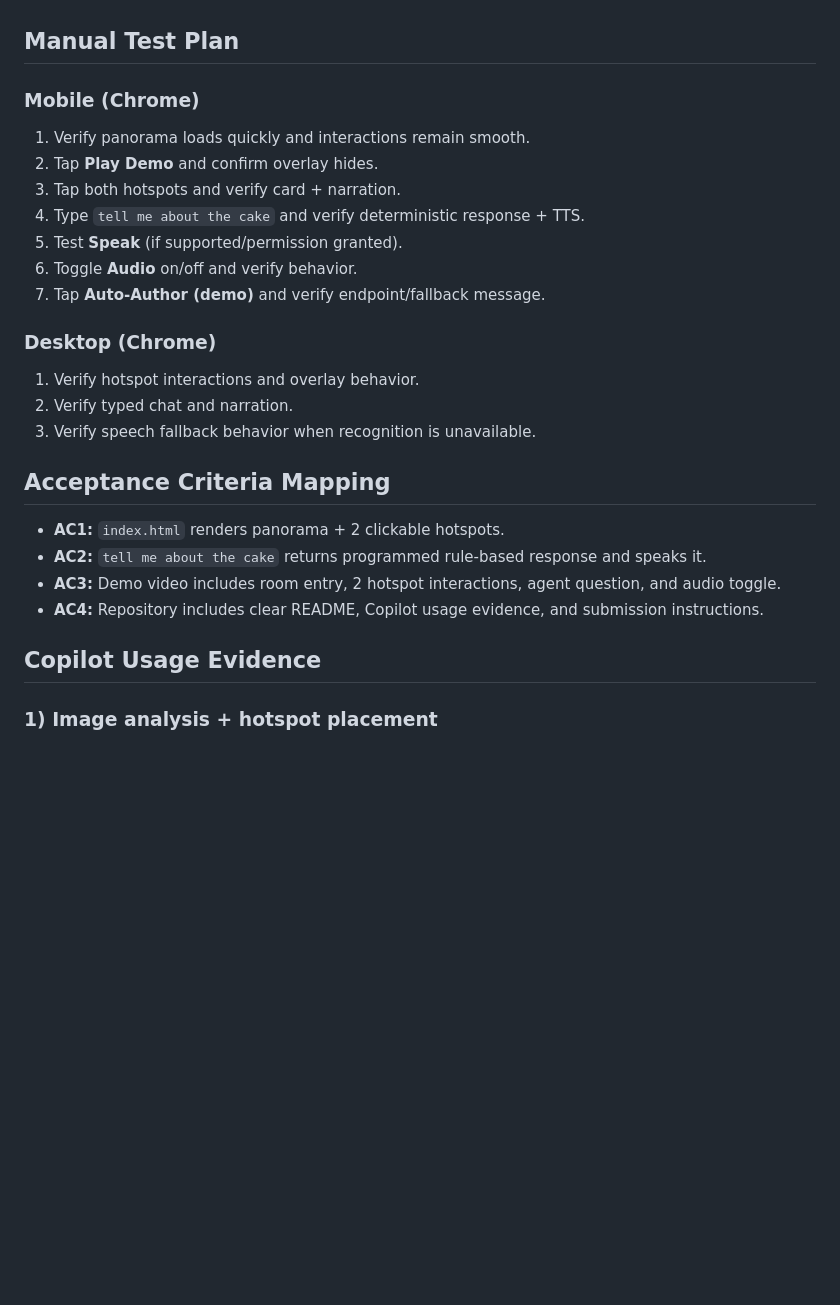
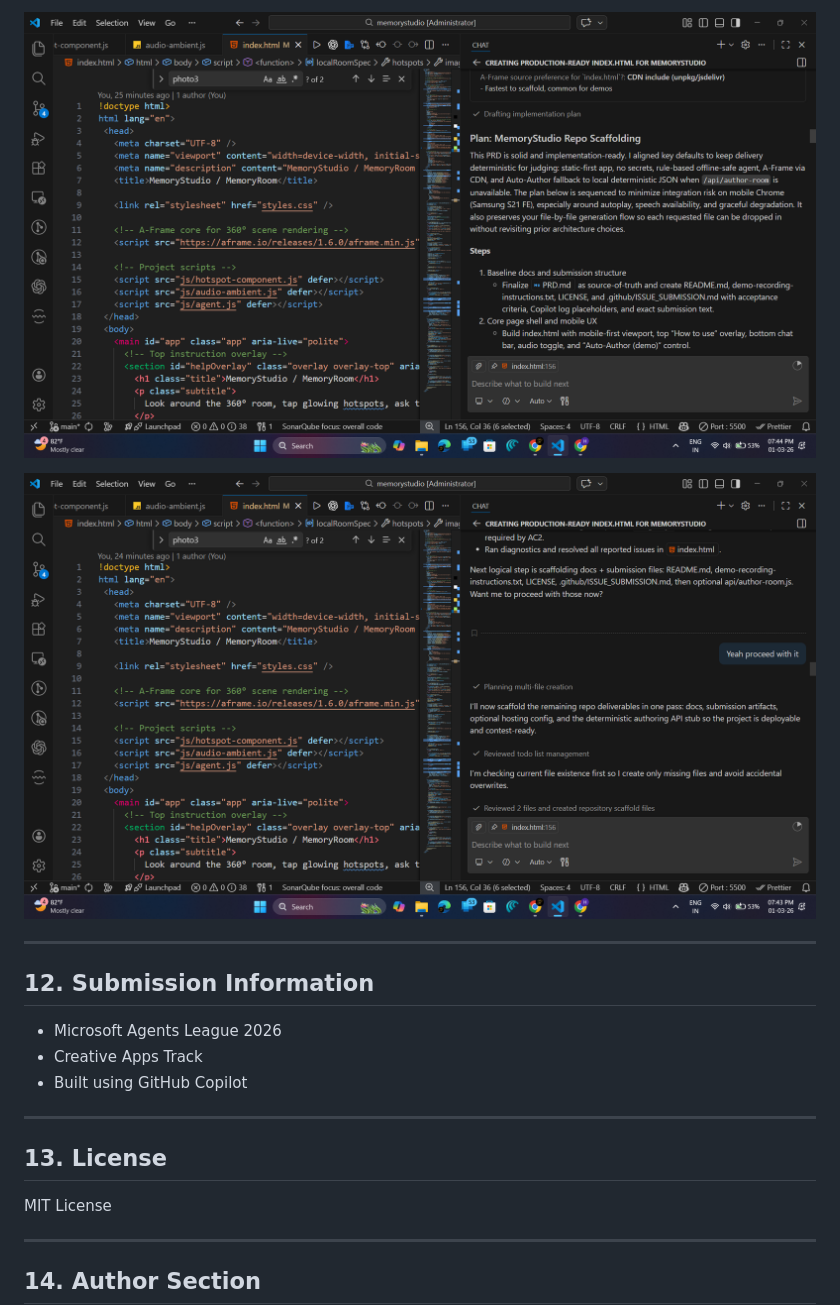
Before and after one commit to HarishKumar-005/memorystudio, a Markdown page: README.md, the part around one of its changes. GitHub-like rendering; blank space fills up the shorter version.

```diff
--- a/README.md
+++ b/README.md
@@ -93,31 +149,23 @@ Open `http://localhost:4173`.
 
+![Screenshot 2](screenshots/Copilot-drafted-implementation-plan.png)
 
-## Manual Test Plan
+![Screenshot 3](screenshots/copilot-implementing-plan.png)
 
-### Mobile (Chrome)
+---
 
-1. Verify panorama loads quickly and interactions remain smooth.
-2. Tap **Play Demo** and confirm overlay hides.
-3. Tap both hotspots and verify card + narration.
-4. Type `tell me about the cake` and verify deterministic response + TTS.
-5. Test **Speak** (if supported/permission granted).
-6. Toggle **Audio** on/off and verify behavior.
-7. Tap **Auto-Author (demo)** and verify endpoint/fallback message.
+## 12. Submission Information
 
-### Desktop (Chrome)
+- Microsoft Agents League 2026
+- Creative Apps Track
+- Built using GitHub Copilot
 
-1. Verify hotspot interactions and overlay behavior.
-2. Verify typed chat and narration.
-3. Verify speech fallback behavior when recognition is unavailable.
+---
 
-## Acceptance Criteria Mapping
+## 13. License
 
-- **AC1:** `index.html` renders panorama + 2 clickable hotspots.
-- **AC2:** `tell me about the cake` returns programmed rule-based response and speaks it.
-- **AC3:** Demo video includes room entry, 2 hotspot interactions, agent question, and audio toggle.
-- **AC4:** Repository includes clear README, Copilot usage evidence, and submission instructions.
+MIT License
 
-## Copilot Usage Evidence
+---
 
-### 1) Image analysis + hotspot placement
+## 14. Author Section
 
```
Also changed, not shown: other parts of README.md (+120 -77 lines).
